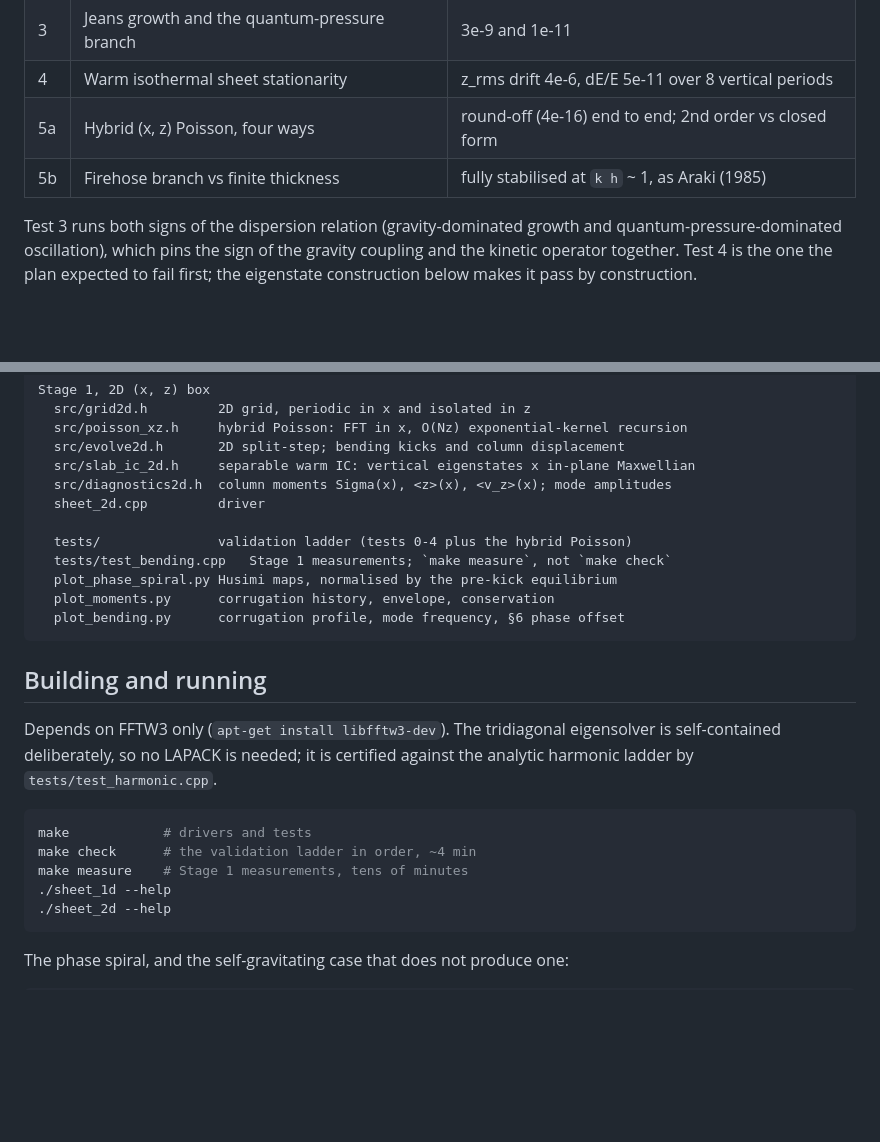
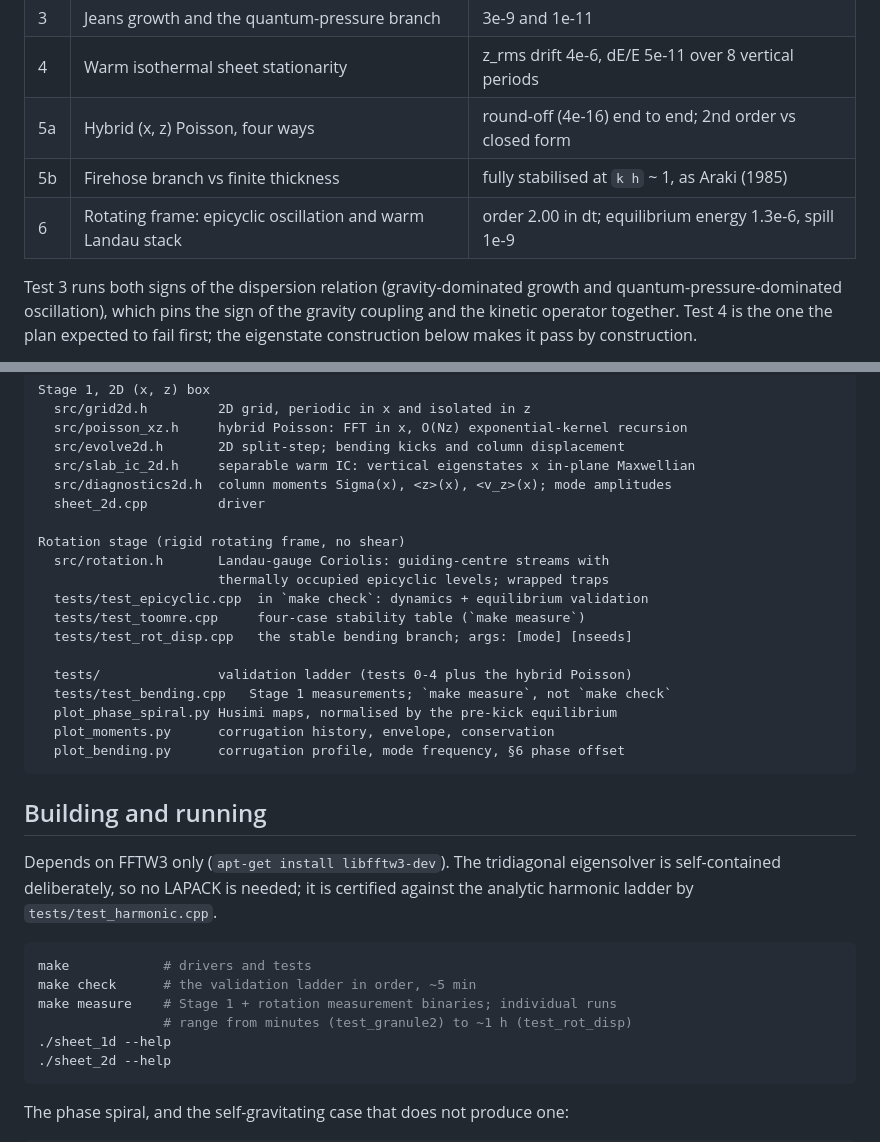
Before and after one commit to EdwardAThomson/wave-mechanics-lss, a Markdown page: code/disk_bending/README.md, 2 parts joined by grey strips. GitHub-like rendering; blank space fills up the shorter version.

````diff
--- a/code/disk_bending/README.md
+++ b/code/disk_bending/README.md
@@ -24,6 +24,7 @@ The validation ladder passes end to end (`make check`, about four minutes):
 | 4 | Warm isothermal sheet stationarity | z_rms drift 4e-6, dE/E 5e-11 over 8 vertical periods |
 | 5a | Hybrid (x, z) Poisson, four ways | round-off (4e-16) end to end; 2nd order vs closed form |
 | 5b | Firehose branch vs finite thickness | fully stabilised at `k h` ~ 1, as Araki (1985) |
+| 6 | Rotating frame: epicyclic oscillation and warm Landau stack | order 2.00 in dt; equilibrium energy 1.3e-6, spill 1e-9 |
 
 Test 3 runs both signs of the dispersion relation (gravity-dominated growth and
 quantum-pressure-dominated oscillation), which pins the sign of the gravity
@@ -529,6 +559,13 @@ Stage 1, 2D (x, z) box
   src/diagnostics2d.h  column moments Sigma(x), <z>(x), <v_z>(x); mode amplitudes
   sheet_2d.cpp         driver
 
+Rotation stage (rigid rotating frame, no shear)
+  src/rotation.h       Landau-gauge Coriolis: guiding-centre streams with
+                       thermally occupied epicyclic levels; wrapped traps
+  tests/test_epicyclic.cpp  in `make check`: dynamics + equilibrium validation
+  tests/test_toomre.cpp     four-case stability table (`make measure`)
+  tests/test_rot_disp.cpp   the stable bending branch; args: [mode] [nseeds]
+
   tests/               validation ladder (tests 0-4 plus the hybrid Poisson)
   tests/test_bending.cpp   Stage 1 measurements; `make measure`, not `make check`
   plot_phase_spiral.py Husimi maps, normalised by the pre-kick equilibrium
@@ -544,8 +581,9 @@ certified against the analytic harmonic ladder by `tests/test_harmonic.cpp`.
 
 ```sh
 make            # drivers and tests
-make check      # the validation ladder in order, ~4 min
-make measure    # Stage 1 measurements, tens of minutes
+make check      # the validation ladder in order, ~5 min
+make measure    # Stage 1 + rotation measurement binaries; individual runs
+                # range from minutes (test_granule2) to ~1 h (test_rot_disp)
 ./sheet_1d --help
 ./sheet_2d --help
 ```
````
Also changed, not shown: other parts of code/disk_bending/README.md (+47 -19 lines), project_roadmap.md (+16 -4 lines), 1 other file.
